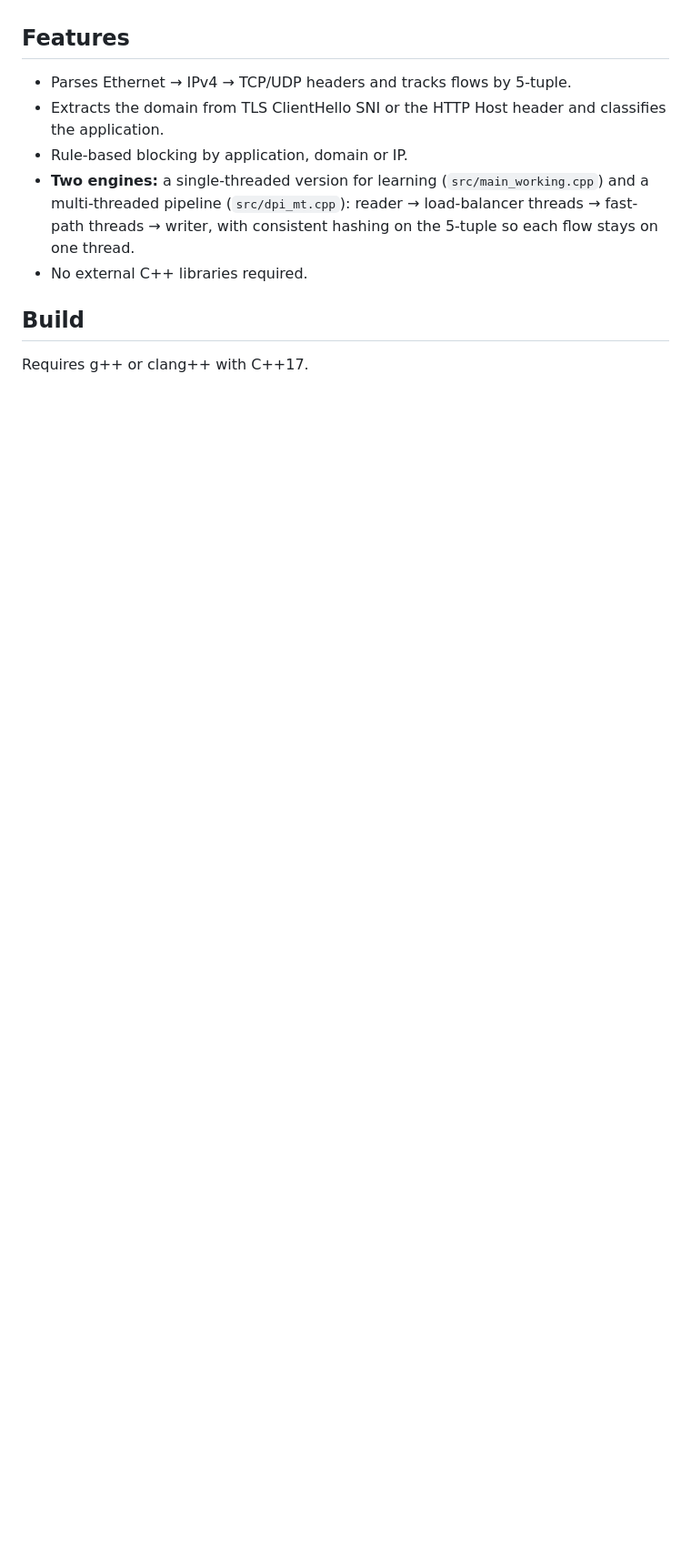
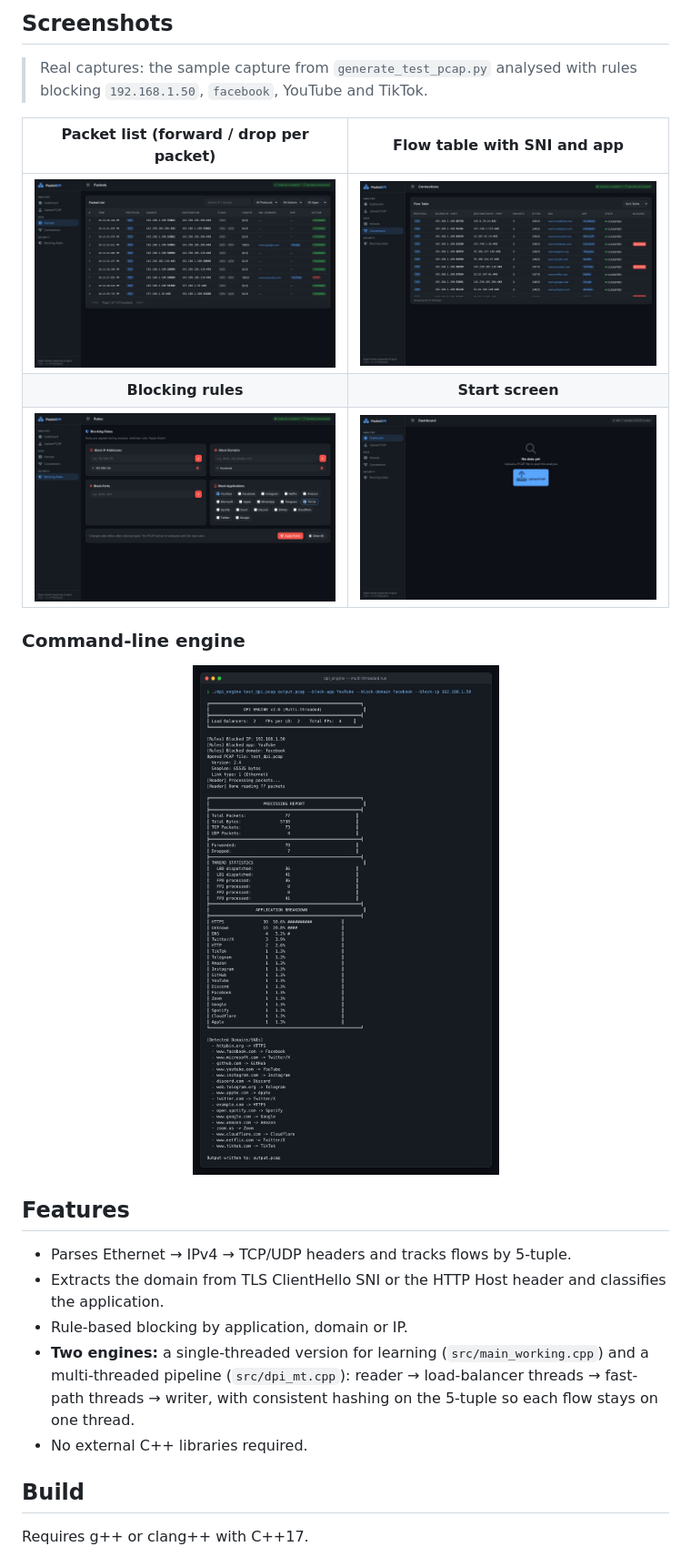
Before and after one commit to Sanket1516/Packet_analyzer, a Markdown page: README.md, the part around one of its changes. Shown at 91% size. Rendered like a GitHub page; pictures changed too: docs/screenshots/00-empty.jpg (added), docs/screenshots/03-packets.jpg (added), docs/screenshots/04-connections.jpg (added); blank space fills up the shorter version.

Commit message:
Add web UI and CLI screenshots to README
Dashboard, packets, connections and rules captured from server.py analysing the generated test capture; CLI image is the real dpi_engine output.

```diff
--- a/README.md
+++ b/README.md
@@ -4,3 +20,18 @@ A deep packet inspection tool that reads PCAP captures, identifies the applicati
+## Screenshots
+
+> Real captures: the sample capture from `generate_test_pcap.py` analysed with rules blocking `192.168.1.50`, `facebook`, YouTube and TikTok.
+
+| Packet list (forward / drop per packet) | Flow table with SNI and app |
+|:---:|:---:|
+| <img src="docs/screenshots/03-packets.jpg" alt="Packet list with flags, SNI, app and action" width="430" /> | <img src="docs/screenshots/04-connections.jpg" alt="Connections table with blocked flows" width="430" /> |
+| **Blocking rules** | **Start screen** |
+| <img src="docs/screenshots/05-rules.jpg" alt="Rules page: block IPs, domains, ports and applications" width="430" /> | <img src="docs/screenshots/00-empty.jpg" alt="Empty dashboard with Upload PCAP" width="430" /> |
+
+### Command-line engine
+
+<p align="center">
+  <img src="docs/screenshots/cli-report.jpg" alt="dpi_engine terminal report: rules, processing report, per-thread statistics, application breakdown and detected SNIs" width="620" />
+</p>
 
 ## Features
 
```
Also changed, not shown: other parts of README.md (+17 -1 lines), docs/screenshots/02-dashboard.jpg (added).
